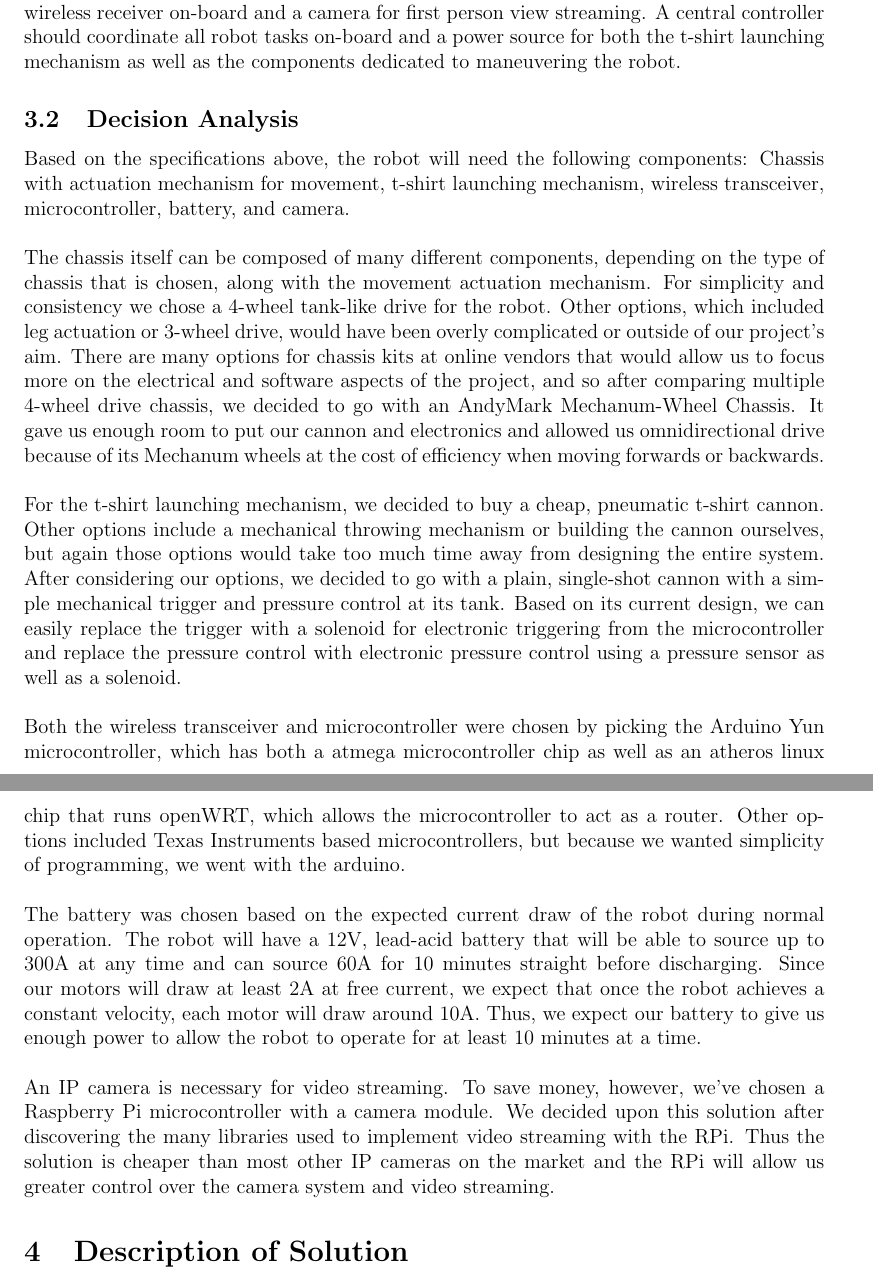
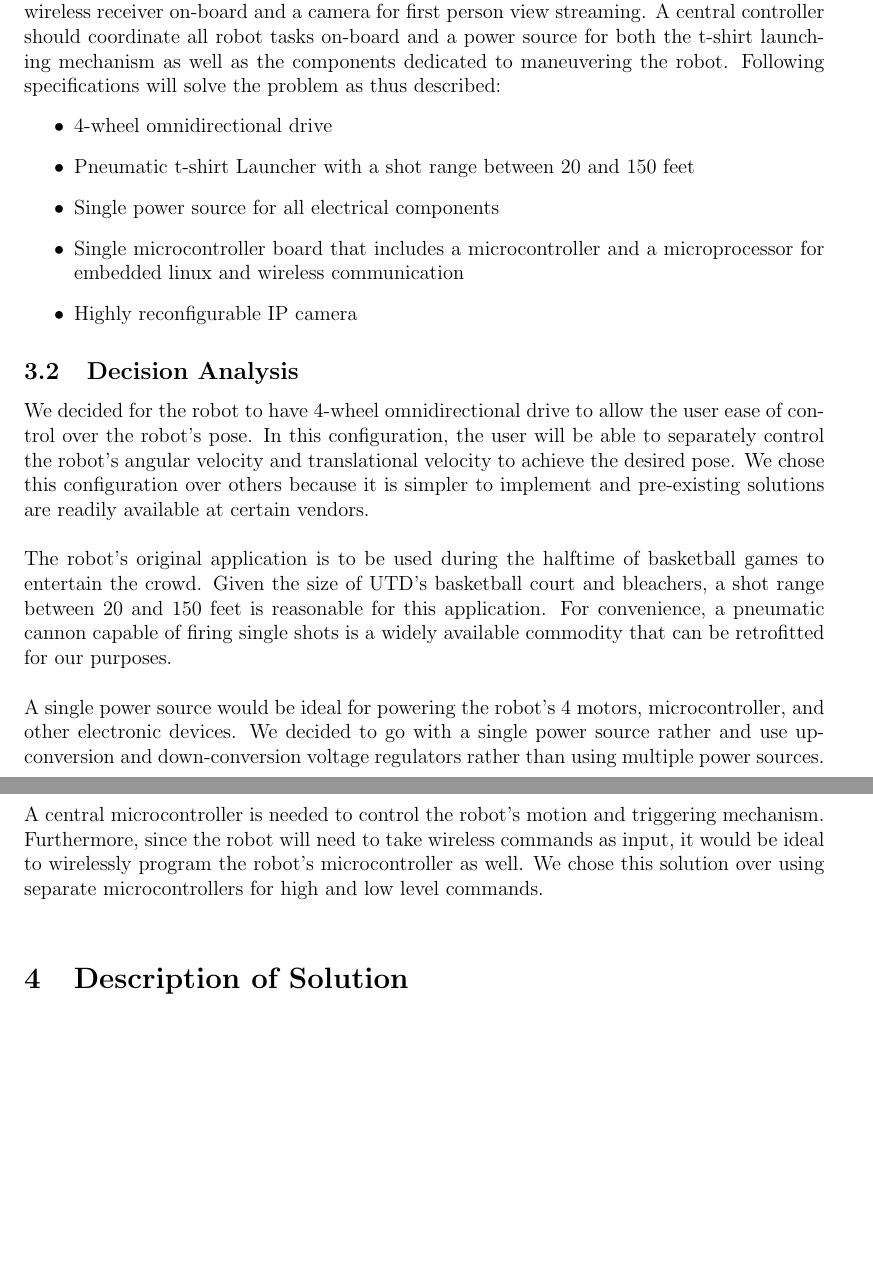
Before and after one commit to cometcannon/tshirt-cannon-robot, a LaTeX document (doc/sd1report.tex): two parts of pages 3 and 4 of 6, joined at a grey line, cut so that both start at the same text, the shorter picture padded with empty space. Compiled offline with pdfLaTeX.

Commit message:
Changed Conceptual design section

```diff
--- a/doc/sd1report.tex
+++ b/doc/sd1report.tex
@@ -41,22 +41,23 @@
 \section{Conceptual and Preliminary Design}
 
 \subsection{Problem Analysis}
-
-\noindent The robot must wirelessly receive and perform velocity and t-shirt launching commands. To perform the commands, the robot must first have a mechanism by which to control its velocity and also a triggering mechanism for the t-shirt launcher. The robot must have a wireless receiver on-board and a camera for first person view streaming. A central controller should coordinate all robot tasks on-board and a power source for both the t-shirt launching mechanism as well as the components dedicated to maneuvering the robot.
+\noindent The robot must wirelessly receive and perform velocity and t-shirt launching commands. To perform the commands, the robot must first have a mechanism by which to control its velocity and also a triggering mechanism for the t-shirt launcher. The robot must have a wireless receiver on-board and a camera for first person view streaming. A central controller should coordinate all robot tasks on-board and a power source for both the t-shirt launching mechanism as well as the components dedicated to maneuvering the robot. Following specifications will solve the problem as thus described:
+\begin{itemize}
+    \item 4-wheel omnidirectional drive
+    \item Pneumatic t-shirt Launcher with a shot range between 20 and 150 feet
+    \item Single power source for all electrical components
+    \item Single microcontroller board that includes a microcontroller and a microprocessor for embedded linux and wireless communication
+    \item Highly reconfigurable IP camera
+\end{itemize}
 
 \subsection{Decision Analysis}
+\noindent We decided for the robot to have 4-wheel omnidirectional drive to allow the user ease of control over the robot's pose. In this configuration, the user will be able to separately control the robot's angular velocity and translational velocity to achieve the desired pose. We chose this configuration over others because it is simpler to implement and pre-existing solutions are readily available at certain vendors. \\
 
-\noindent Based on the specifications above, the robot will need the following components: Chassis with actuation mechanism for movement, t-shirt launching mechanism, wireless transceiver, microcontroller, battery, and camera. \\
+\noindent The robot's original application is to be used during the halftime of basketball games to entertain the crowd. Given the size of UTD's basketball court and bleachers, a shot range between 20 and 150 feet is reasonable for this application. For convenience, a pneumatic cannon capable of firing single shots is a widely available commodity that can be retrofitted for our purposes. \\
 
-\noindent The chassis itself can be composed of many different components, depending on the type of chassis that is chosen, along with the movement actuation mechanism. For simplicity and consistency we chose a 4-wheel tank-like drive for the robot. Other options, which included leg actuation or 3-wheel drive, would have been overly complicated or outside of our project's aim. There are many options for chassis kits at online vendors that would allow us to focus more on the electrical and software aspects of the project, and so after comparing multiple 4-wheel drive chassis, we decided to go with an AndyMark Mechanum-Wheel Chassis. It gave us enough room to put our cannon and electronics and allowed us omnidirectional drive because of its Mechanum wheels at the cost of efficiency when moving forwards or backwards. \\
+\noindent A single power source would be ideal for powering the robot's 4 motors, microcontroller, and other electronic devices. We decided to go with a single power source rather and use up-conversion and down-conversion voltage regulators rather than using multiple power sources. \\
 
-\noindent For the t-shirt launching mechanism, we decided to buy a cheap, pneumatic t-shirt cannon. Other options include a mechanical throwing mechanism or building the cannon ourselves, but again those options would take too much time away from designing the entire system. After considering our options, we decided to go with a plain, single-shot cannon with a simple mechanical trigger and pressure control at its tank. Based on its current design, we can easily replace the trigger with a solenoid for electronic triggering from the microcontroller and replace the pressure control with electronic pressure control using a pressure sensor as well as a solenoid. \\
-
-\noindent Both the wireless transceiver and microcontroller were chosen by picking the Arduino Yun microcontroller, which has both a atmega microcontroller chip as well as an atheros linux chip that runs openWRT, which allows the microcontroller to act as a router. Other options included Texas Instruments based microcontrollers, but because we wanted simplicity of programming, we went with the arduino. \\
-
-\noindent The battery was chosen based on the expected current draw of the robot during normal operation. The robot will have a 12V, lead-acid battery that will be able to source up to 300A at any time and can source 60A for 10 minutes straight before discharging. Since our motors will draw at least 2A at free current, we expect that once the robot achieves a constant velocity, each motor will draw around 10A. Thus, we expect our battery to give us enough power to allow the robot to operate for at least 10 minutes at a time. \\
-
-\noindent An IP camera is necessary for video streaming. To save money, however, we've chosen a Raspberry Pi microcontroller with a camera module. We decided upon this solution after discovering the many libraries used to implement video streaming with the RPi. Thus the solution is cheaper than most other IP cameras on the market and the RPi will allow us greater control over the camera system and video streaming.
+\noindent A central microcontroller is needed to control the robot's motion and triggering mechanism. Furthermore, since the robot will need to take wireless commands as input, it would be ideal to wirelessly program the robot's microcontroller as well. We chose this solution over using separate microcontrollers for high and low level commands. \\
 
 \section{Description of Solution}
 
```
Also changed, not shown: 1 other file.
